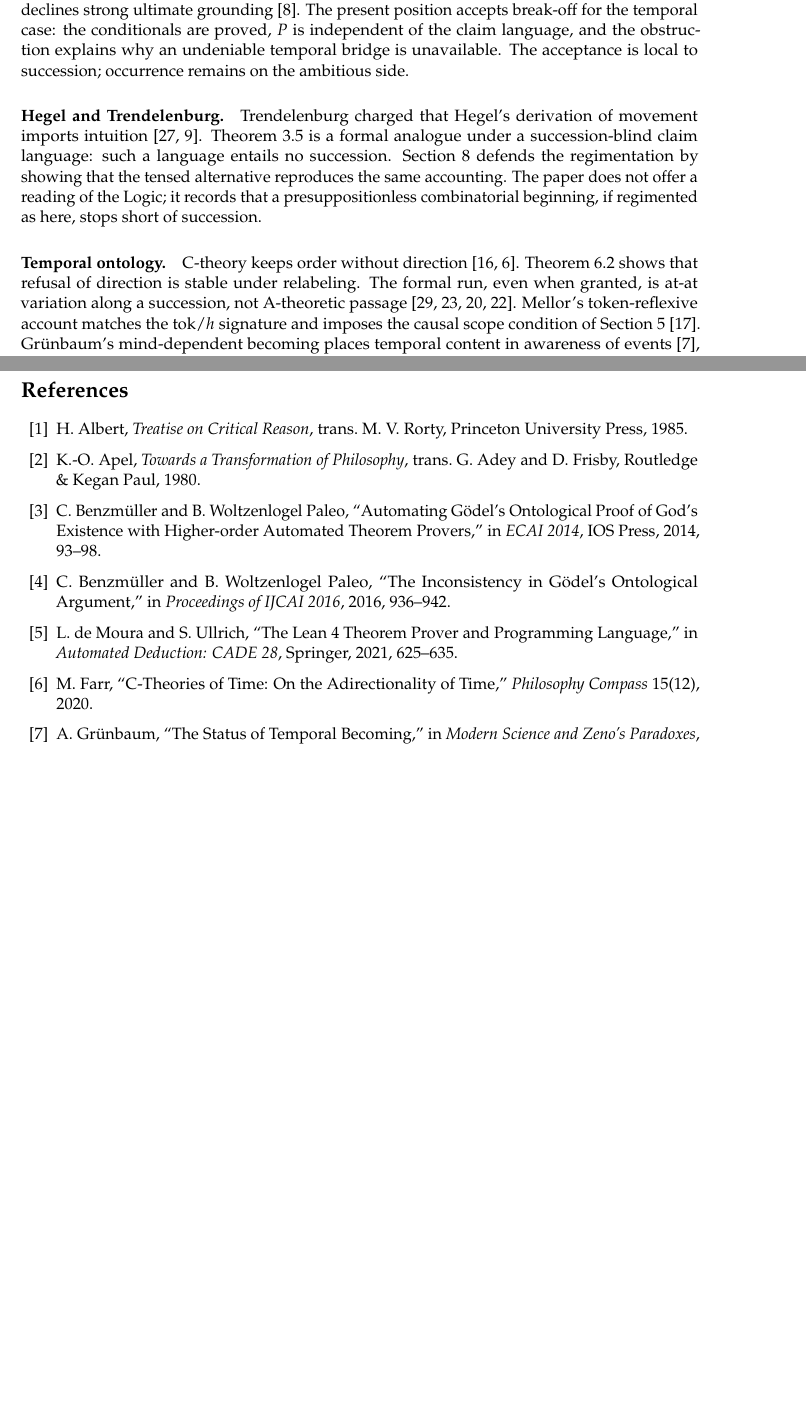
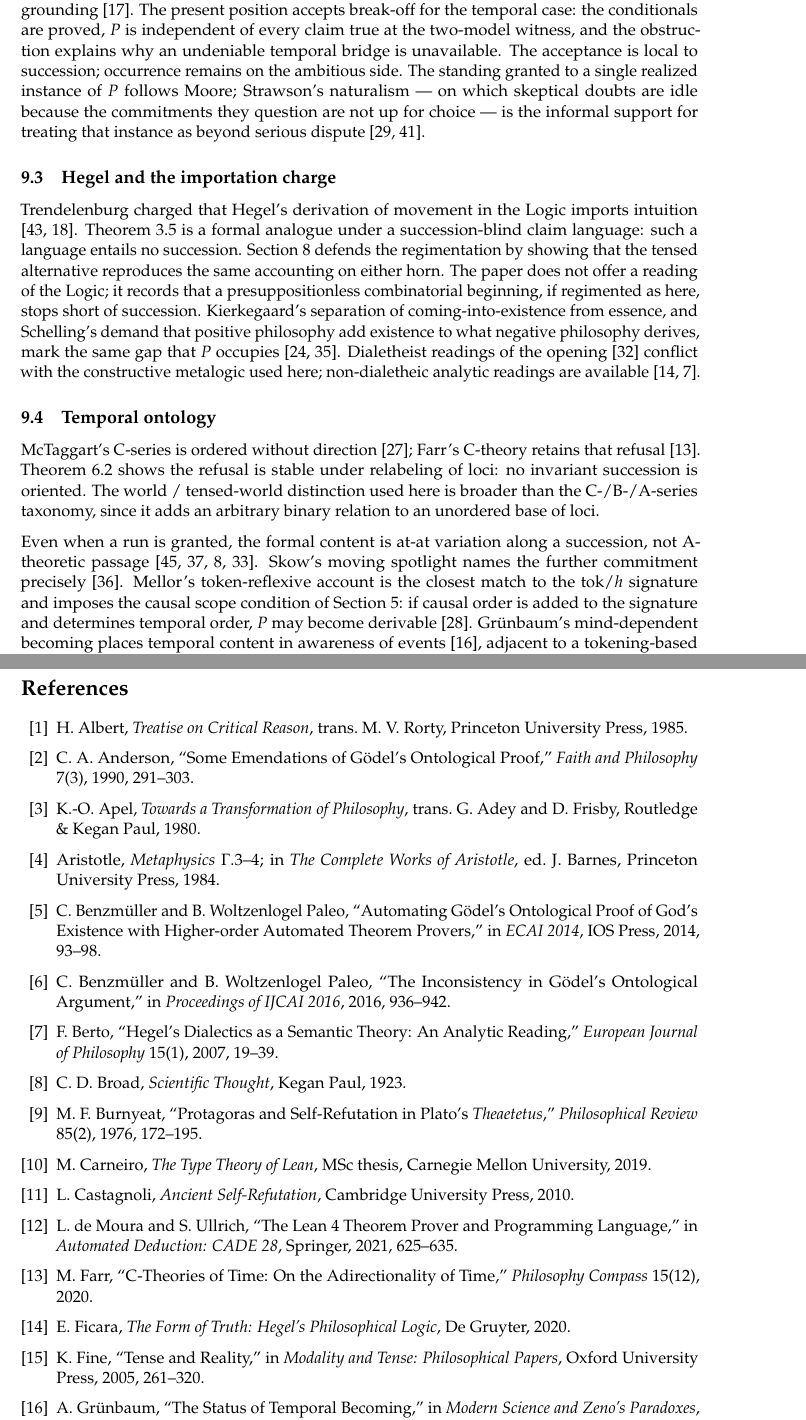
Before and after one commit to matthew-scherf/ontarg, a LaTeX paper (paper/undeniability.tex): two parts of pages 7 and 8 of 9 before the commit and two parts of pages 7 and 9 of 11 after it, joined at a grey line, cut so that both start at the same text, the shorter picture padded with empty space. Compiled offline with pdfLaTeX.

Commit message:
Expand related work in the undeniability paper
Replace paragraph blurbs with subsections on self-refutation,
transcendental arguments, Hegel/Trendelenburg, temporal ontology,
Laws of Form, and verified OAs; add missing bibliography entries.

Co-authored-by: okwhynot  <okwhynot-wtf@users.noreply.github.com>

```diff
--- a/paper/undeniability.tex
+++ b/paper/undeniability.tex
@@ -501,28 +521,48 @@ Albert's Münchhausen trilemma lists regress, circularity, and break-off
 \cite{albert1985}. Apel and Kuhlmann seek to avoid break-off by performative
 self-defeat \cite{apel1980,kuhlmann1985}; Habermas declines strong ultimate
 grounding \cite{habermas1990}. The present position accepts break-off for the
-temporal case: the conditionals are proved, \(P\) is independent of the claim
-language, and the obstruction explains why an undeniable temporal bridge is
-unavailable. The acceptance is local to succession; occurrence remains on the
-ambitious side.
+temporal case: the conditionals are proved, \(P\) is independent of every claim
+true at the two-model witness, and the obstruction explains why an undeniable
+temporal bridge is unavailable. The acceptance is local to succession;
+occurrence remains on the ambitious side. The standing granted to a single
+realized instance of \(P\) follows Moore; Strawson's naturalism --- on which
+skeptical doubts are idle because the commitments they question are not up for
+choice --- is the informal support for treating that instance as beyond serious
+dispute \cite{moore1925,strawson1985}.
 
-\paragraph{Hegel and Trendelenburg.}
-Trendelenburg charged that Hegel's derivation of movement imports intuition
-\cite{trendelenburg1870,hegel1832}. Theorem~\ref{thm:obstruction} is a formal
-analogue under a succession-blind claim language: such a language entails no
-succession. Section~\ref{sec:dilemma} defends the regimentation by showing that
-the tensed alternative reproduces the same accounting. The paper does not offer
-a reading of the Logic; it records that a presuppositionless combinatorial
-beginning, if regimented as here, stops short of succession.
+\subsection{Hegel and the importation charge}
 
-\paragraph{Temporal ontology.}
-C-theory keeps order without direction \cite{mctaggart1908,farr2020}.
-Theorem~\ref{thm:orientation} shows that refusal of direction is stable under
-relabeling. The formal run, even when granted, is at-at variation along a
+Trendelenburg charged that Hegel's derivation of movement in the Logic imports
+intuition \cite{trendelenburg1870,hegel1832}.
+Theorem~\ref{thm:obstruction} is a formal analogue under a succession-blind
+claim language: such a language entails no succession.
+Section~\ref{sec:dilemma} defends the regimentation by showing that the tensed
+alternative reproduces the same accounting on either horn. The paper does not
+offer a reading of the Logic; it records that a presuppositionless
+combinatorial beginning, if regimented as here, stops short of succession.
+Kierkegaard's separation of coming-into-existence from essence, and Schelling's
+demand that positive philosophy add existence to what negative philosophy
+derives, mark the same gap that \(P\) occupies
+\cite{kierkegaard1844,schelling1994}. Dialetheist readings of the opening
+\cite{priest2006} conflict with the constructive metalogic used here;
+non-dialetheic analytic readings are available \cite{ficara2020,berto2007}.
+
+\subsection{Temporal ontology}
+
+McTaggart's C-series is ordered without direction \cite{mctaggart1908}; Farr's
+C-theory retains that refusal \cite{farr2020}.
+Theorem~\ref{thm:orientation} shows the refusal is stable under relabeling of
+loci: no invariant succession is oriented. The world / tensed-world distinction
+used here is broader than the C-/B-/A-series taxonomy, since it adds an
+arbitrary binary relation to an unordered base of loci.
+
+Even when a run is granted, the formal content is at-at variation along a
 succession, not A-theoretic passage
-\cite{williams1951,smart1949,prior1959,skow2015}. Mellor's token-reflexive
-account matches the \(\mathrm{tok}/h\) signature and imposes the causal scope
-condition of Section~\ref{sec:indep} \cite{mellor1998}. Grünbaum's
-mind-dependent becoming places temporal content in awareness of events
-\cite{grunbaum1967}, adjacent to a tokening-based account but silent on the
-obstruction.
+\cite{williams1951,smart1949,broad1923,prior1959}. Skow's moving spotlight
+names the further commitment precisely \cite{skow2015}. Mellor's
+token-reflexive account is the closest match to the \(\mathrm{tok}/h\)
+signature and imposes the causal scope condition of Section~\ref{sec:indep}: if
+causal order is added to the signature and determines temporal order, \(P\) may
+become derivable \cite{mellor1998}. Grünbaum's mind-dependent becoming places
+temporal content in awareness of events \cite{grunbaum1967}, adjacent to a
+tokening-based account but silent on the obstruction. Fine's fragmentalism
@@ -604,8 +662,15 @@ with this limit. Time, if wanted, is paid for separately.
 \bibitem{albert1985} H.\ Albert, \emph{Treatise on Critical Reason}, trans.\
 M.\ V.\ Rorty, Princeton University Press, 1985.
 
+\bibitem{anderson1990} C.\ A.\ Anderson, ``Some Emendations of G\"odel's
+Ontological Proof,'' \emph{Faith and Philosophy} 7(3), 1990, 291--303.
+
 \bibitem{apel1980} K.-O.\ Apel, \emph{Towards a Transformation of Philosophy},
 trans.\ G.\ Adey and D.\ Frisby, Routledge \& Kegan Paul, 1980.
+
+\bibitem{aristotle} Aristotle, \emph{Metaphysics} \(\Gamma\).3--4; in
+\emph{The Complete Works of Aristotle}, ed.\ J.\ Barnes, Princeton University
+Press, 1984.
 
 \bibitem{benzmuller2014} C.\ Benzm\"uller and B.\ Woltzenlogel Paleo,
 ``Automating G\"odel's Ontological Proof of God's Existence with Higher-order
@@ -615,12 +680,32 @@ Automated Theorem Provers,'' in \emph{ECAI 2014}, IOS Press, 2014, 93--98.
 Inconsistency in G\"odel's Ontological Argument,'' in \emph{Proceedings of
 IJCAI 2016}, 2016, 936--942.
 
+\bibitem{berto2007} F.\ Berto, ``Hegel's Dialectics as a Semantic Theory: An
+Analytic Reading,'' \emph{European Journal of Philosophy} 15(1), 2007, 19--39.
+
+\bibitem{broad1923} C.\ D.\ Broad, \emph{Scientific Thought}, Kegan Paul, 1923.
+
+\bibitem{burnyeat1976} M.\ F.\ Burnyeat, ``Protagoras and Self-Refutation in
+Plato's \emph{Theaetetus},'' \emph{Philosophical Review} 85(2), 1976, 172--195.
+
+\bibitem{carneiro2019} M.\ Carneiro, \emph{The Type Theory of Lean}, MSc
+thesis, Carnegie Mellon University, 2019.
+
+\bibitem{castagnoli2010} L.\ Castagnoli, \emph{Ancient Self-Refutation},
+Cambridge University Press, 2010.
+
 \bibitem{demoura2021} L.\ de Moura and S.\ Ullrich, ``The Lean 4 Theorem Prover
 and Programming Language,'' in \emph{Automated Deduction: CADE 28}, Springer,
 2021, 625--635.
 
 \bibitem{farr2020} M.\ Farr, ``C-Theories of Time: On the Adirectionality of
 Time,'' \emph{Philosophy Compass} 15(12), 2020.
+
+\bibitem{ficara2020} E.\ Ficara, \emph{The Form of Truth: Hegel's Philosophical
+Logic}, De Gruyter, 2020.
+
+\bibitem{fine2005} K.\ Fine, ``Tense and Reality,'' in \emph{Modality and
+Tense: Philosophical Papers}, Oxford University Press, 2005, 261--320.
 
 \bibitem{grunbaum1967} A.\ Gr\"unbaum, ``The Status of Temporal Becoming,'' in
 \emph{Modern Science and Zeno's Paradoxes}, Wesleyan University Press, 1967,
```
Also changed, not shown: paper/undeniability.pdf, paper/undeniability.tex (101 more changed lines).
